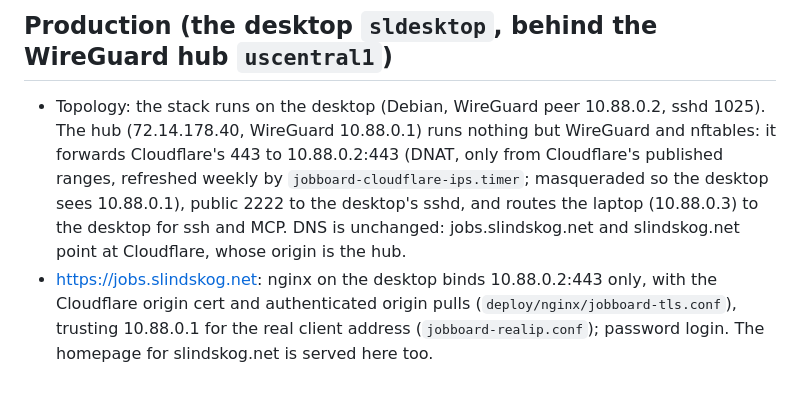
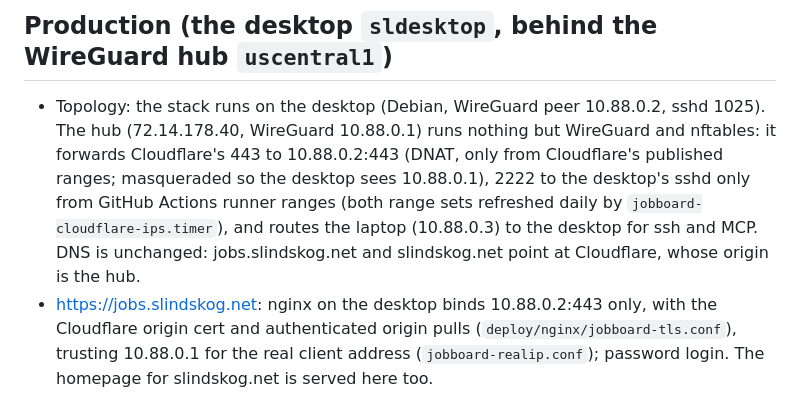
Before and after one commit to samlindskog/lanlapp, a Markdown page: README.md, the part around one of its changes. GitHub-like rendering.

```diff
--- a/README.md
+++ b/README.md
@@ -116,9 +116,9 @@ gunzip -c jobscan-backup.sql.gz | docker compose -f jobboard/compose.yaml exec -
 
 - Topology: the stack runs on the desktop (Debian, WireGuard peer 10.88.0.2, sshd 1025). The hub
   (72.14.178.40, WireGuard 10.88.0.1) runs nothing but WireGuard and nftables: it forwards Cloudflare's 443 to
-  10.88.0.2:443 (DNAT, only from Cloudflare's published ranges, refreshed weekly by `jobboard-cloudflare-ips.timer`;
-  masqueraded so the desktop sees 10.88.0.1), public 2222 to the desktop's sshd, and routes the laptop
-  (10.88.0.3) to the desktop for ssh and MCP. DNS is unchanged: jobs.slindskog.net and slindskog.net point at
+  10.88.0.2:443 (DNAT, only from Cloudflare's published ranges; masqueraded so the desktop sees 10.88.0.1),
+  2222 to the desktop's sshd only from GitHub Actions runner ranges (both range sets refreshed daily by
+  `jobboard-cloudflare-ips.timer`), and routes the laptop (10.88.0.3) to the desktop for ssh and MCP. DNS is unchanged: jobs.slindskog.net and slindskog.net point at
   Cloudflare, whose origin is the hub.
 - https://jobs.slindskog.net: nginx on the desktop binds 10.88.0.2:443 only, with the Cloudflare origin cert and
   authenticated origin pulls (`deploy/nginx/jobboard-tls.conf`), trusting 10.88.0.1 for the real client address
```
Also changed, not shown: other parts of README.md (+29 -14 lines), CLAUDE.md (+11 -7 lines).
